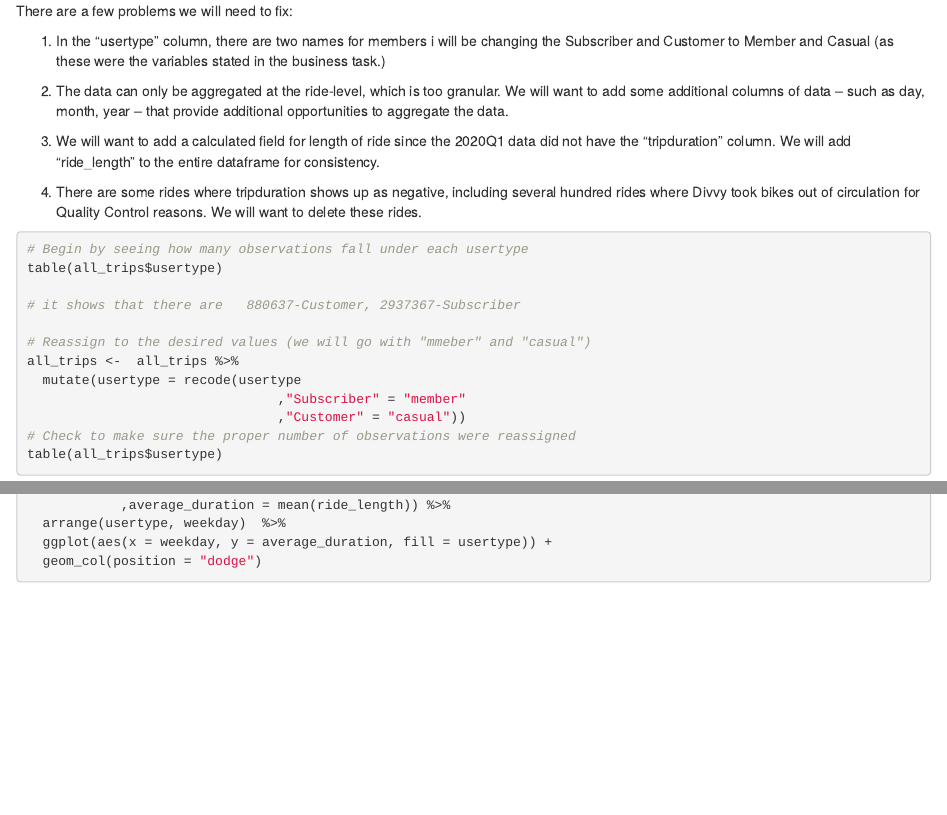
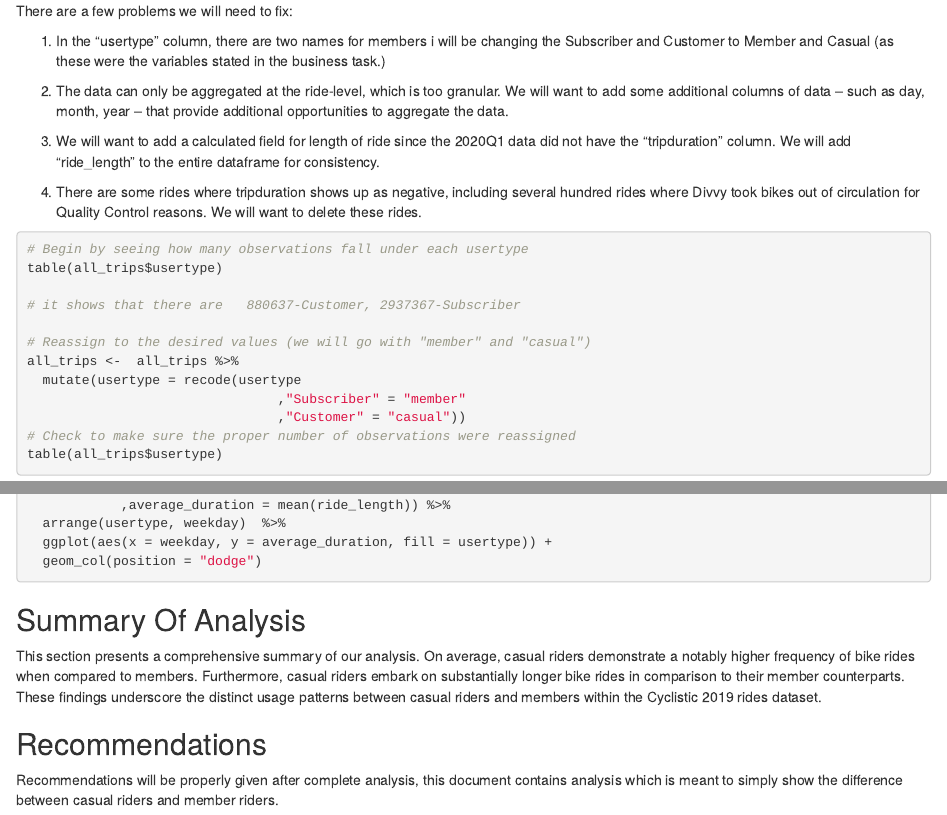
Before and after one commit to gado-j/Cyclistic-Bike-Data-share, an R Markdown document (Case study markdown.Rmd): the page in a window 1100 px wide, from 2240 px down, and a second part further down, joined at a grey line. Rendered offline with R 4.5, knitr and Pandoc, with nearby package versions; the code chunks are not run, so their results and figures are left out.

Commit message:
Update Case study markdown.Rmd
Added summary and recommendation

````diff
--- a/Case study markdown.Rmd
+++ b/Case study markdown.Rmd
@@ -143,7 +143,7 @@ table(all_trips$usertype)
 
 # it shows that there are   880637-Customer, 2937367-Subscriber
 
-# Reassign to the desired values (we will go with "mmeber" and "casual")
+# Reassign to the desired values (we will go with "member" and "casual")
 all_trips <-  all_trips %>%
   mutate(usertype = recode(usertype
                                 ,"Subscriber" = "member"
@@ -274,3 +274,11 @@ all_trips_v2 %>%
   ggplot(aes(x = weekday, y = average_duration, fill = usertype)) +
   geom_col(position = "dodge")
 ```
+
+## Summary Of Analysis
+
+This section presents a comprehensive summary of our analysis. On average, casual riders demonstrate a notably higher frequency of bike rides when compared to members. Furthermore, casual riders embark on substantially longer bike rides in comparison to their member counterparts. These findings underscore the distinct usage patterns between casual riders and members within the Cyclistic 2019 rides dataset.
+
+## Recommendations
+
+Recommendations will be properly given after complete analysis, this document contains analysis which is meant to simply show the difference between casual riders and member riders.
````
